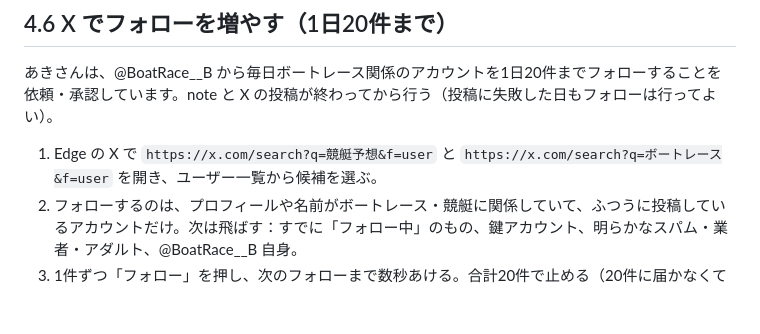
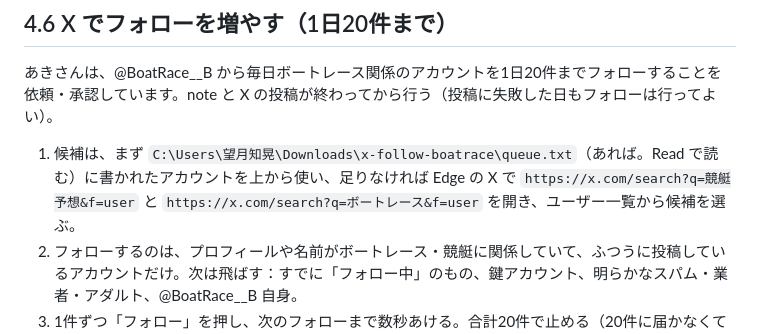
Before and after one commit to lindwurm310/boat-race-db, a Markdown page: note/post/post_prompt.md, the part around the change. Rendered like a GitHub page; blank space fills up the shorter version.

Commit message:
note/post: use the existing follow queue first
Co-Authored-By: Claude Opus 5.5 <noreply@anthropic.com>
Claude-Session: https://claude.ai/code/session_0127Bh7FRNpBda8u4zj5z4pC

```diff
--- a/note/post/post_prompt.md
+++ b/note/post/post_prompt.md
@@ -71,7 +71,7 @@
 
 あきさんは、@BoatRace__B から毎日ボートレース関係のアカウントを1日20件までフォローすることを依頼・承認しています。note と X の投稿が終わってから行う（投稿に失敗した日もフォローは行ってよい）。
 
-1. Edge の X で `https://x.com/search?q=競艇予想&f=user` と `https://x.com/search?q=ボートレース&f=user` を開き、ユーザー一覧から候補を選ぶ。
+1. 候補は、まず `C:\Users\望月知晃\Downloads\x-follow-boatrace\queue.txt`（あれば。Read で読む）に書かれたアカウントを上から使い、足りなければ Edge の X で `https://x.com/search?q=競艇予想&f=user` と `https://x.com/search?q=ボートレース&f=user` を開き、ユーザー一覧から候補を選ぶ。
 2. フォローするのは、プロフィールや名前がボートレース・競艇に関係していて、ふつうに投稿しているアカウントだけ。次は飛ばす：すでに「フォロー中」のもの、鍵アカウント、明らかなスパム・業者・アダルト、@BoatRace__B 自身。
 3. 1件ずつ「フォロー」を押し、次のフォローまで数秒あける。合計20件で止める（20件に届かなくてもよい）。
 4. 確認画面（「Xでより多くの機能を利用する」、電話番号・CAPTCHA・制限の警告など）が出たら、何も入力せずにすぐやめて、`FNG <日付> 確認画面` と出力する。
```
